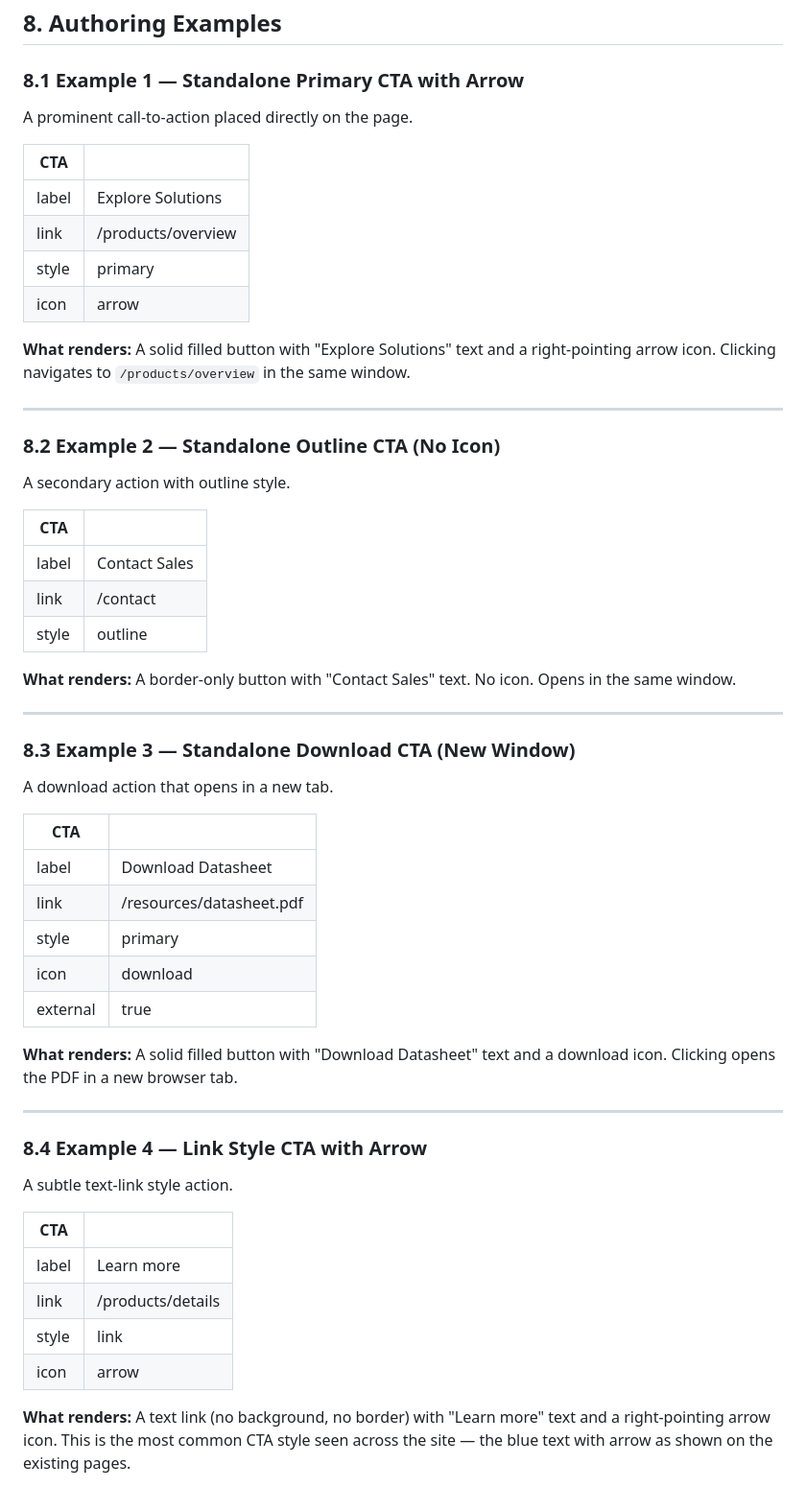
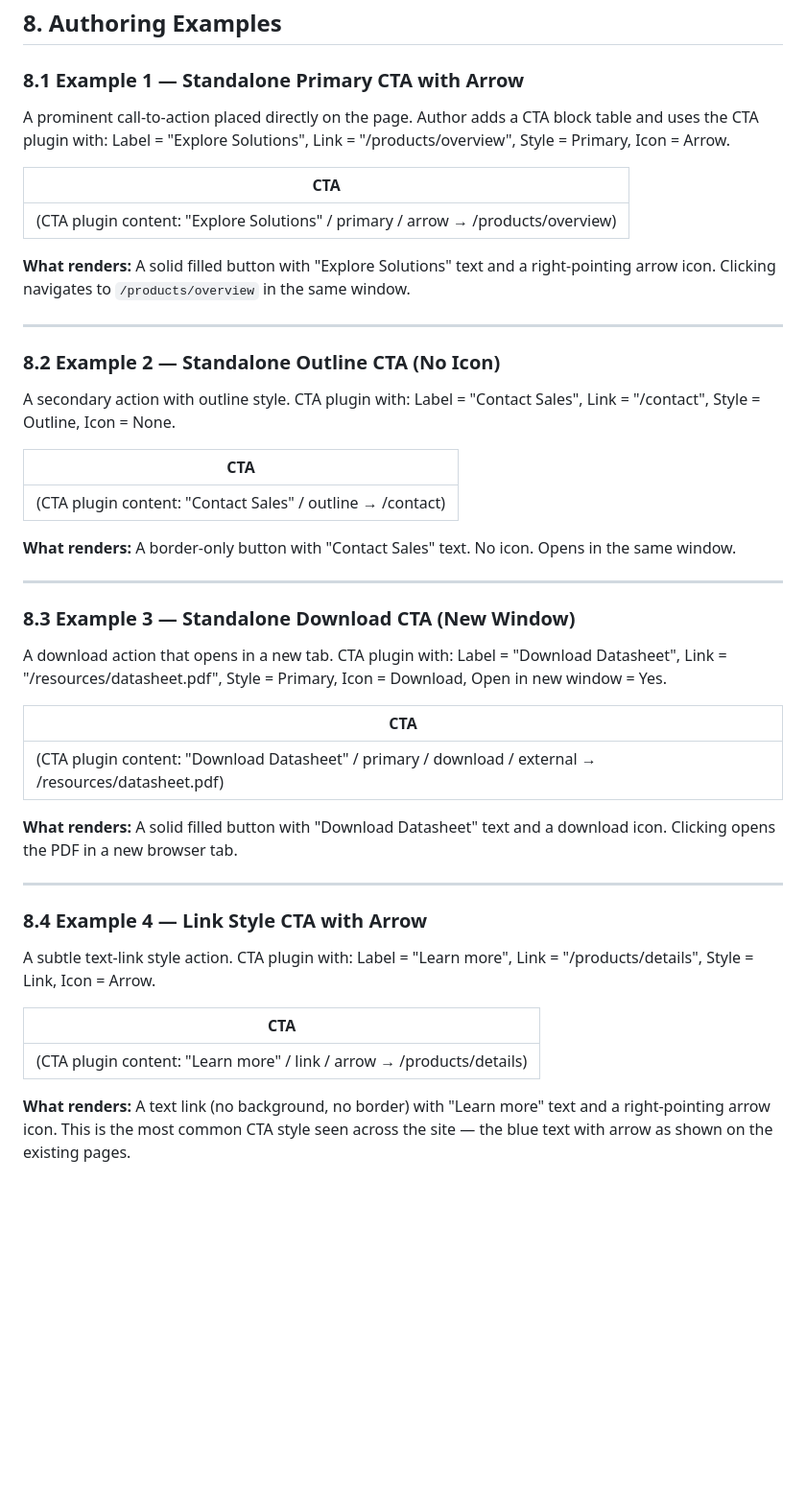
Before and after one commit to dbaijal/dapoc, a Markdown page: docs/SDD/CTA-Block-DA-SDD.md, the part around one of its changes. Shown at 96% size. Rendered like a GitHub page; blank space fills up the shorter version.

```diff
--- a/docs/SDD/CTA-Block-DA-SDD.md
+++ b/docs/SDD/CTA-Block-DA-SDD.md
@@ -254,14 +242,11 @@ When the author selects an existing CTA (in any block) and opens the CTA plugin,
 
 ### 8.1 Example 1 — Standalone Primary CTA with Arrow
 
-A prominent call-to-action placed directly on the page.
+A prominent call-to-action placed directly on the page. Author adds a CTA block table and uses the CTA plugin with: Label = "Explore Solutions", Link = "/products/overview", Style = Primary, Icon = Arrow.
 
-| CTA | |
-|---|---|
-| label | Explore Solutions |
-| link | /products/overview |
-| style | primary |
-| icon | arrow |
+| CTA |
+|---|
+| (CTA plugin content: "Explore Solutions" / primary / arrow → /products/overview) |
 
 **What renders:** A solid filled button with "Explore Solutions" text and a right-pointing arrow icon. Clicking navigates to `/products/overview` in the same window.
 
@@ -269,13 +254,11 @@ A prominent call-to-action placed directly on the page.
 
 ### 8.2 Example 2 — Standalone Outline CTA (No Icon)
 
-A secondary action with outline style.
+A secondary action with outline style. CTA plugin with: Label = "Contact Sales", Link = "/contact", Style = Outline, Icon = None.
 
-| CTA | |
-|---|---|
-| label | Contact Sales |
-| link | /contact |
-| style | outline |
+| CTA |
+|---|
+| (CTA plugin content: "Contact Sales" / outline → /contact) |
 
 **What renders:** A border-only button with "Contact Sales" text. No icon. Opens in the same window.
 
@@ -283,15 +266,11 @@ A secondary action with outline style.
 
 ### 8.3 Example 3 — Standalone Download CTA (New Window)
 
-A download action that opens in a new tab.
+A download action that opens in a new tab. CTA plugin with: Label = "Download Datasheet", Link = "/resources/datasheet.pdf", Style = Primary, Icon = Download, Open in new window = Yes.
 
-| CTA | |
-|---|---|
-| label | Download Datasheet |
-| link | /resources/datasheet.pdf |
-| style | primary |
-| icon | download |
-| external | true |
+| CTA |
+|---|
+| (CTA plugin content: "Download Datasheet" / primary / download / external → /resources/datasheet.pdf) |
 
 **What renders:** A solid filled button with "Download Datasheet" text and a download icon. Clicking opens the PDF in a new browser tab.
 
@@ -299,14 +278,11 @@ A download action that opens in a new tab.
 
 ### 8.4 Example 4 — Link Style CTA with Arrow
 
-A subtle text-link style action.
+A subtle text-link style action. CTA plugin with: Label = "Learn more", Link = "/products/details", Style = Link, Icon = Arrow.
 
-| CTA | |
-|---|---|
-| label | Learn more |
-| link | /products/details |
-| style | link |
-| icon | arrow |
+| CTA |
+|---|
+| (CTA plugin content: "Learn more" / link / arrow → /products/details) |
 
 **What renders:** A text link (no background, no border) with "Learn more" text and a right-pointing arrow icon. This is the most common CTA style seen across the site — the blue text with arrow as shown on the existing pages.
 
```
Also changed, not shown: other parts of docs/SDD/CTA-Block-DA-SDD.md (+15 -27 lines).
